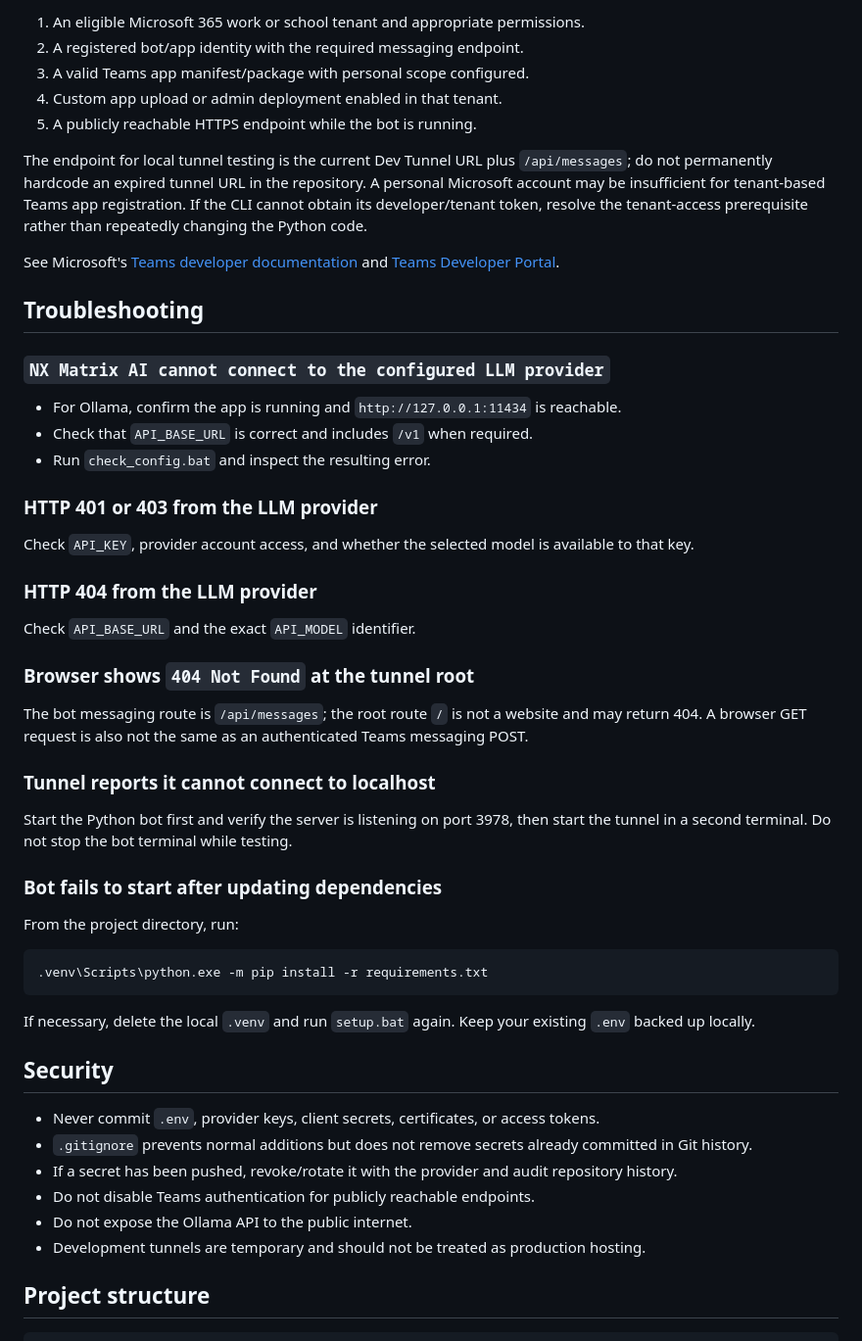
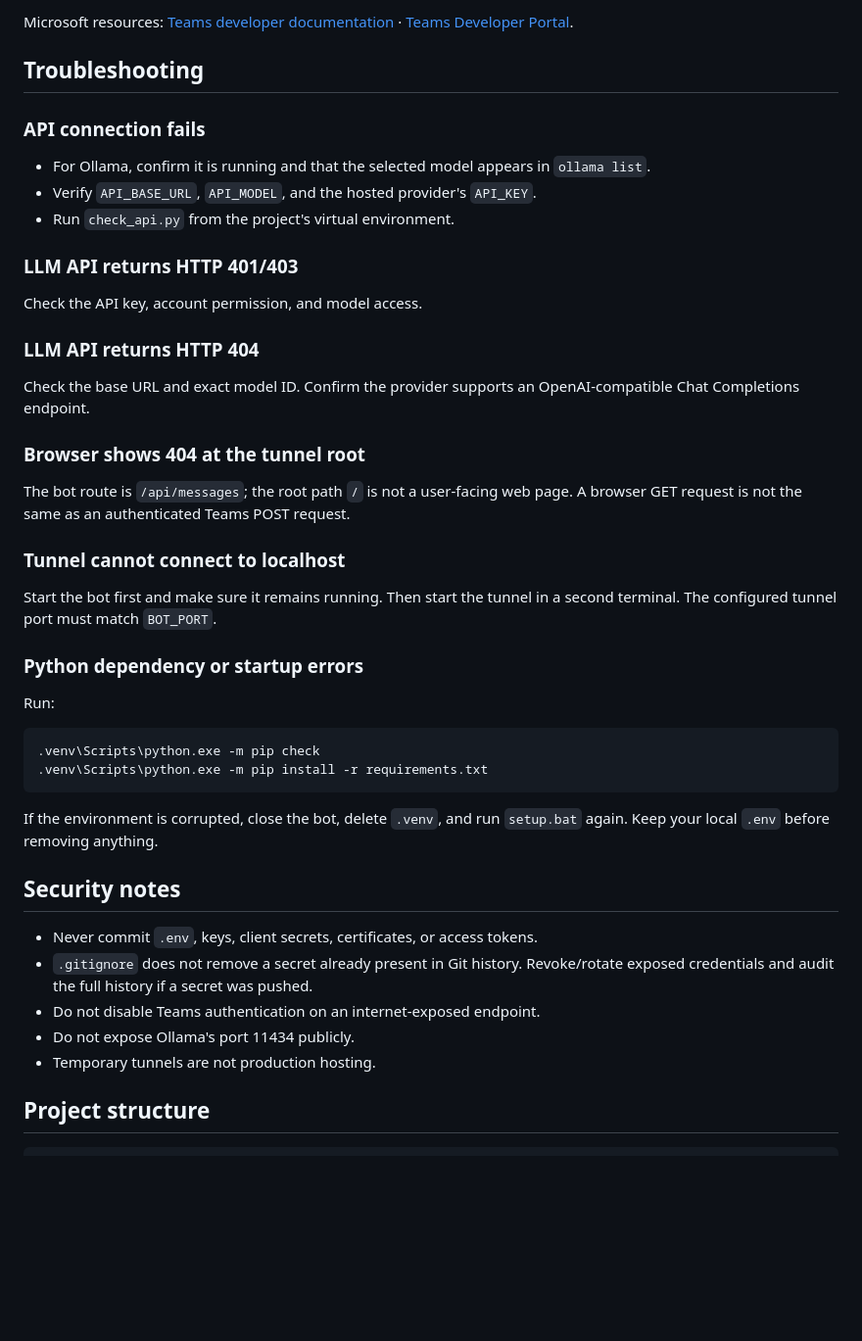
Before and after one commit to ns-matrix/nxmatrix-teams-ai, a Markdown page: README.md, the part around one of its changes. Shown at 98% size. Drawn GitHub-style; blank space fills up the shorter version.

````diff
--- a/README.md
+++ b/README.md
@@ -149,56 +153,48 @@ A working Agents Playground conversation does not automatically make the bot app
 
-1. An eligible Microsoft 365 work or school tenant and appropriate permissions.
-2. A registered bot/app identity with the required messaging endpoint.
-3. A valid Teams app manifest/package with personal scope configured.
-4. Custom app upload or admin deployment enabled in that tenant.
-5. A publicly reachable HTTPS endpoint while the bot is running.
-
-The endpoint for local tunnel testing is the current Dev Tunnel URL plus `/api/messages`; do not permanently hardcode an expired tunnel URL in the repository. A personal Microsoft account may be insufficient for tenant-based Teams app registration. If the CLI cannot obtain its developer/tenant token, resolve the tenant-access prerequisite rather than repeatedly changing the Python code.
-
-See Microsoft's [Teams developer documentation](https://learn.microsoft.com/microsoftteams/platform/) and [Teams Developer Portal](https://dev.teams.microsoft.com/).
+Microsoft resources: [Teams developer documentation](https://learn.microsoft.com/microsoftteams/platform/) · [Teams Developer Portal](https://dev.teams.microsoft.com/).
 
 ## Troubleshooting
 
-### `NX Matrix AI cannot connect to the configured LLM provider`
+### API connection fails
 
-- For Ollama, confirm the app is running and `http://127.0.0.1:11434` is reachable.
-- Check that `API_BASE_URL` is correct and includes `/v1` when required.
-- Run `check_config.bat` and inspect the resulting error.
+- For Ollama, confirm it is running and that the selected model appears in `ollama list`.
+- Verify `API_BASE_URL`, `API_MODEL`, and the hosted provider's `API_KEY`.
+- Run `check_api.py` from the project's virtual environment.
 
-### HTTP 401 or 403 from the LLM provider
+### LLM API returns HTTP 401/403
 
-Check `API_KEY`, provider account access, and whether the selected model is available to that key.
+Check the API key, account permission, and model access.
 
-### HTTP 404 from the LLM provider
+### LLM API returns HTTP 404
 
-Check `API_BASE_URL` and the exact `API_MODEL` identifier.
+Check the base URL and exact model ID. Confirm the provider supports an OpenAI-compatible Chat Completions endpoint.
 
-### Browser shows `404 Not Found` at the tunnel root
+### Browser shows 404 at the tunnel root
 
-The bot messaging route is `/api/messages`; the root route `/` is not a website and may return 404. A browser GET request is also not the same as an authenticated Teams messaging POST.
+The bot route is `/api/messages`; the root path `/` is not a user-facing web page. A browser GET request is not the same as an authenticated Teams POST request.
 
-### Tunnel reports it cannot connect to localhost
+### Tunnel cannot connect to localhost
 
-Start the Python bot first and verify the server is listening on port 3978, then start the tunnel in a second terminal. Do not stop the bot terminal while testing.
+Start the bot first and make sure it remains running. Then start the tunnel in a second terminal. The configured tunnel port must match `BOT_PORT`.
 
-### Bot fails to start after updating dependencies
+### Python dependency or startup errors
 
-From the project directory, run:
+Run:
 
 ```bat
+.venv\Scripts\python.exe -m pip check
 .venv\Scripts\python.exe -m pip install -r requirements.txt
 ```
 
-If necessary, delete the local `.venv` and run `setup.bat` again. Keep your existing `.env` backed up locally.
+If the environment is corrupted, close the bot, delete `.venv`, and run `setup.bat` again. Keep your local `.env` before removing anything.
 
-## Security
+## Security notes
 
-- Never commit `.env`, provider keys, client secrets, certificates, or access tokens.
-- `.gitignore` prevents normal additions but does not remove secrets already committed in Git history.
-- If a secret has been pushed, revoke/rotate it with the provider and audit repository history.
-- Do not disable Teams authentication for publicly reachable endpoints.
-- Do not expose the Ollama API to the public internet.
-- Development tunnels are temporary and should not be treated as production hosting.
+- Never commit `.env`, keys, client secrets, certificates, or access tokens.
+- `.gitignore` does not remove a secret already present in Git history. Revoke/rotate exposed credentials and audit the full history if a secret was pushed.
+- Do not disable Teams authentication on an internet-exposed endpoint.
+- Do not expose Ollama's port 11434 publicly.
+- Temporary tunnels are not production hosting.
 
 ## Project structure
 
````
Also changed, not shown: other parts of README.md (+68 -64 lines).
